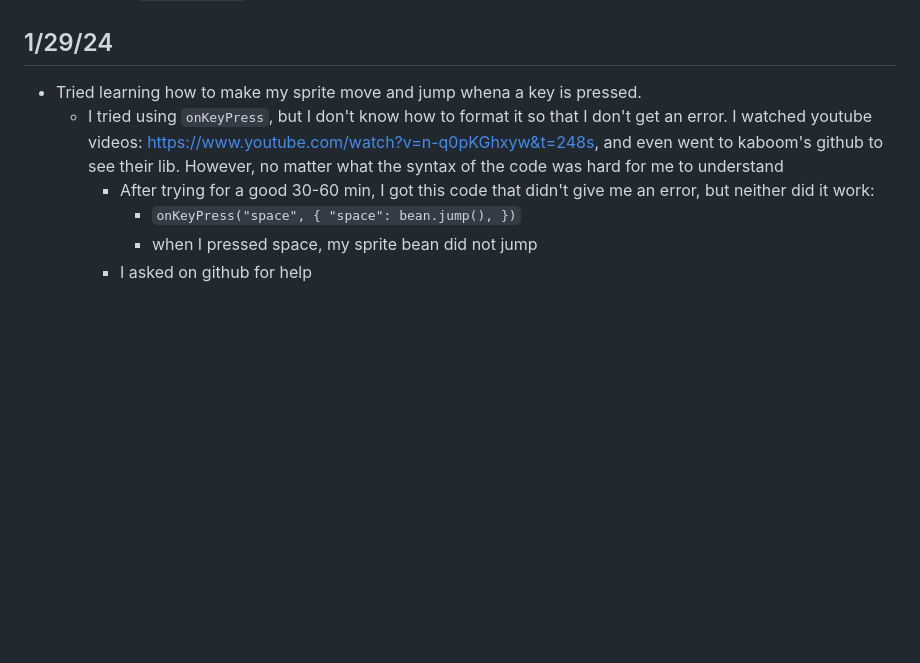
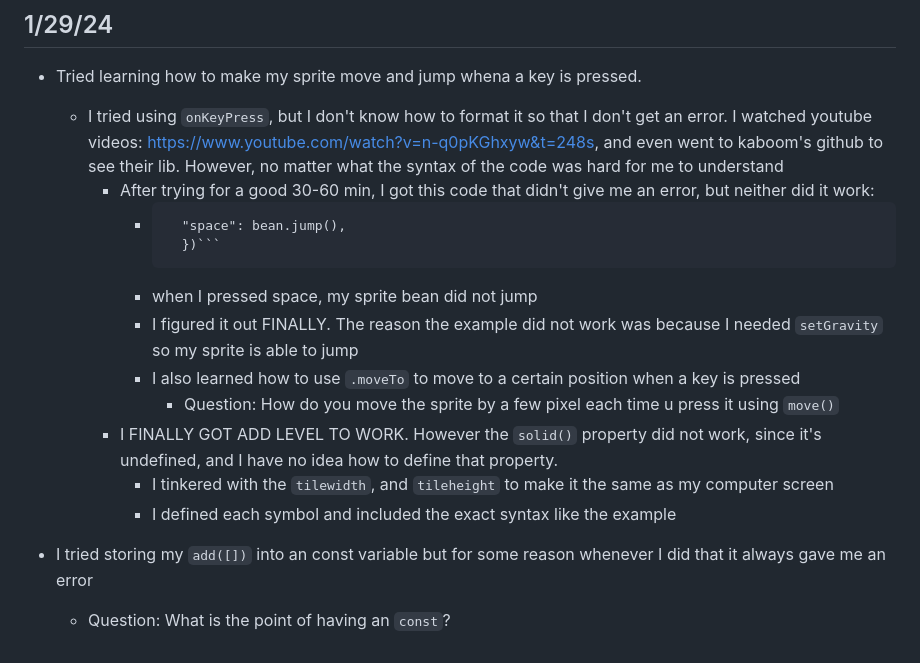
Before and after one commit to angelal8336/sep11-freedom-project, a Markdown page: tool/learning-log.md, the part around the change. Rendered like a GitHub page; blank space fills up the shorter version.

````diff
--- a/tool/learning-log.md
+++ b/tool/learning-log.md
@@ -332,8 +332,16 @@ What I learned is that to write a text you use `text()`, and to change the prope
 * Tried learning how to make my sprite move and jump whena a key is pressed.
 	* I tried using `onKeyPress`, but I don't know how to format it so that I don't get an error. I watched youtube videos: https://www.youtube.com/watch?v=n-q0pKGhxyw&t=248s, and even went to kaboom's github to see their lib. However, no matter what the syntax of the code was hard for me to understand
  		* After trying for a good 30-60 min, I got this code that didn't give me an error, but neither did it work:
-   			* `onKeyPress("space", {
+   			* ```onKeyPress("space", {
 				"space": bean.jump(),
-				})`
+				})```
 			* when I pressed space, my sprite bean did not jump
-  	   	*  I asked on github for help
+  	   		* I figured it out FINALLY. The reason the example did not work was because I needed `setGravity` so my sprite is able to jump
+        	* I also learned how to use `.moveTo` to move to a certain position when a key is pressed
+        		* Question: How do you move the sprite by a few pixel each time u press it using `move()`
+		* I FINALLY GOT ADD LEVEL TO WORK. However the `solid()` property did not work, since it's undefined, and I have no idea how to define that property.
+  			* I tinkered with the `tilewidth`, and `tileheight` to make it the same as my computer screen
+  			* I defined each symbol and included the exact syntax like the example
+
+* I tried storing my `add([])` into an const variable but for some reason whenever I did that it always gave me an error
+	* Question: What is the point of having an `const`?
````
